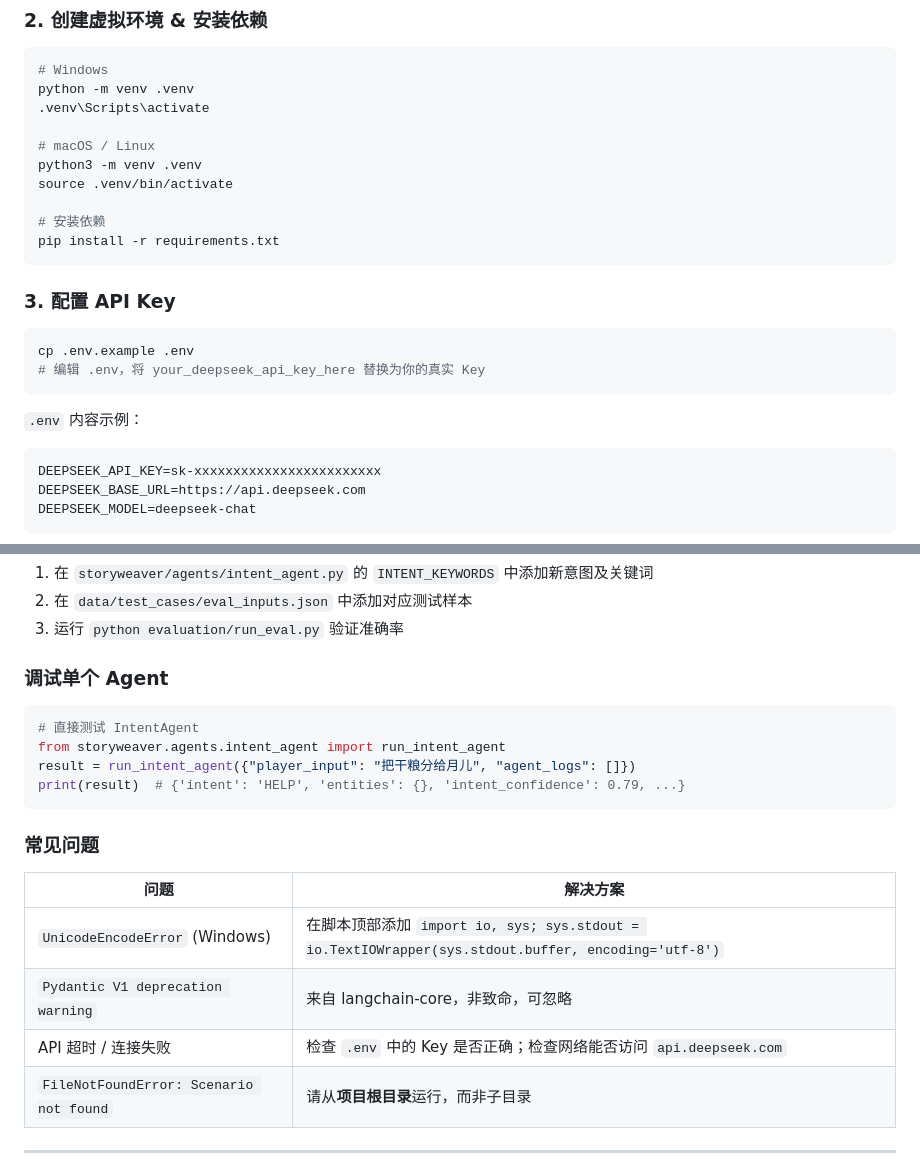
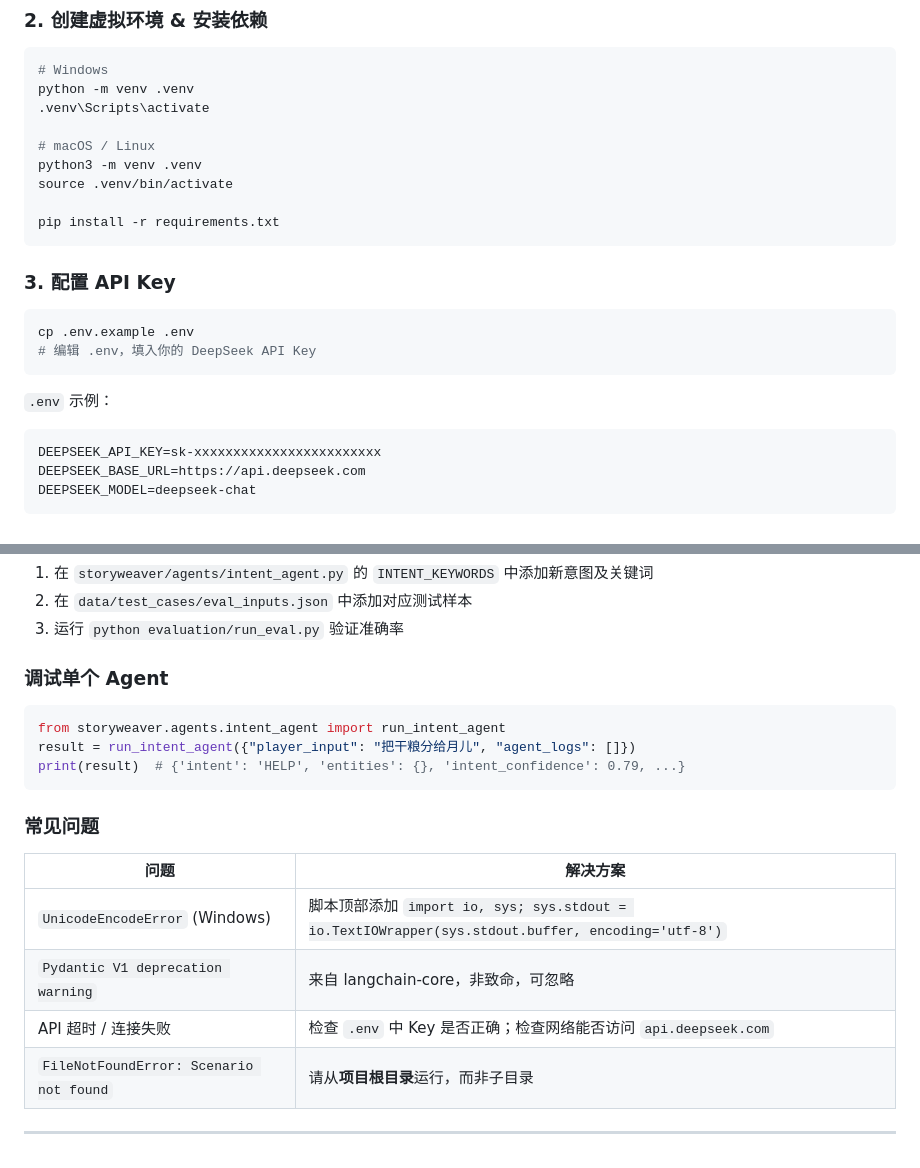
Before and after one commit to Stardust1092/NLPP, a Markdown page: README.md, 2 parts joined by grey strips. Drawn GitHub-style.

````diff
--- a/README.md
+++ b/README.md
@@ -106,7 +114,6 @@ python -m venv .venv
 python3 -m venv .venv
 source .venv/bin/activate
 
-# 安装依赖
 pip install -r requirements.txt
 ```
 
@@ -114,10 +121,10 @@ pip install -r requirements.txt
 
 ```bash
 cp .env.example .env
-# 编辑 .env，将 your_deepseek_api_key_here 替换为你的真实 Key
+# 编辑 .env，填入你的 DeepSeek API Key
 ```
 
-`.env` 内容示例：
+`.env` 示例：
 ```
 DEEPSEEK_API_KEY=sk-xxxxxxxxxxxxxxxxxxxxxxxx
 DEEPSEEK_BASE_URL=https://api.deepseek.com
@@ -328,7 +355,6 @@ plot_flags:        dict  # 情节解锁标记（knows_pig_demon 等）
 ### 调试单个 Agent
 
 ```python
-# 直接测试 IntentAgent
 from storyweaver.agents.intent_agent import run_intent_agent
 result = run_intent_agent({"player_input": "把干粮分给月儿", "agent_logs": []})
 print(result)  # {'intent': 'HELP', 'entities': {}, 'intent_confidence': 0.79, ...}
@@ -338,9 +364,9 @@ print(result)  # {'intent': 'HELP', 'entities': {}, 'intent_confidence': 0.79, .
 
 | 问题 | 解决方案 |
 |------|----------|
-| `UnicodeEncodeError` (Windows) | 在脚本顶部添加 `import io, sys; sys.stdout = io.TextIOWrapper(sys.stdout.buffer, encoding='utf-8')` |
+| `UnicodeEncodeError` (Windows) | 脚本顶部添加 `import io, sys; sys.stdout = io.TextIOWrapper(sys.stdout.buffer, encoding='utf-8')` |
 | `Pydantic V1 deprecation warning` | 来自 langchain-core，非致命，可忽略 |
-| API 超时 / 连接失败 | 检查 `.env` 中的 Key 是否正确；检查网络能否访问 `api.deepseek.com` |
+| API 超时 / 连接失败 | 检查 `.env` 中 Key 是否正确；检查网络能否访问 `api.deepseek.com` |
 | `FileNotFoundError: Scenario not found` | 请从**项目根目录**运行，而非子目录 |
 
 ---
````
Also changed, not shown: other parts of README.md (+67 -39 lines).
